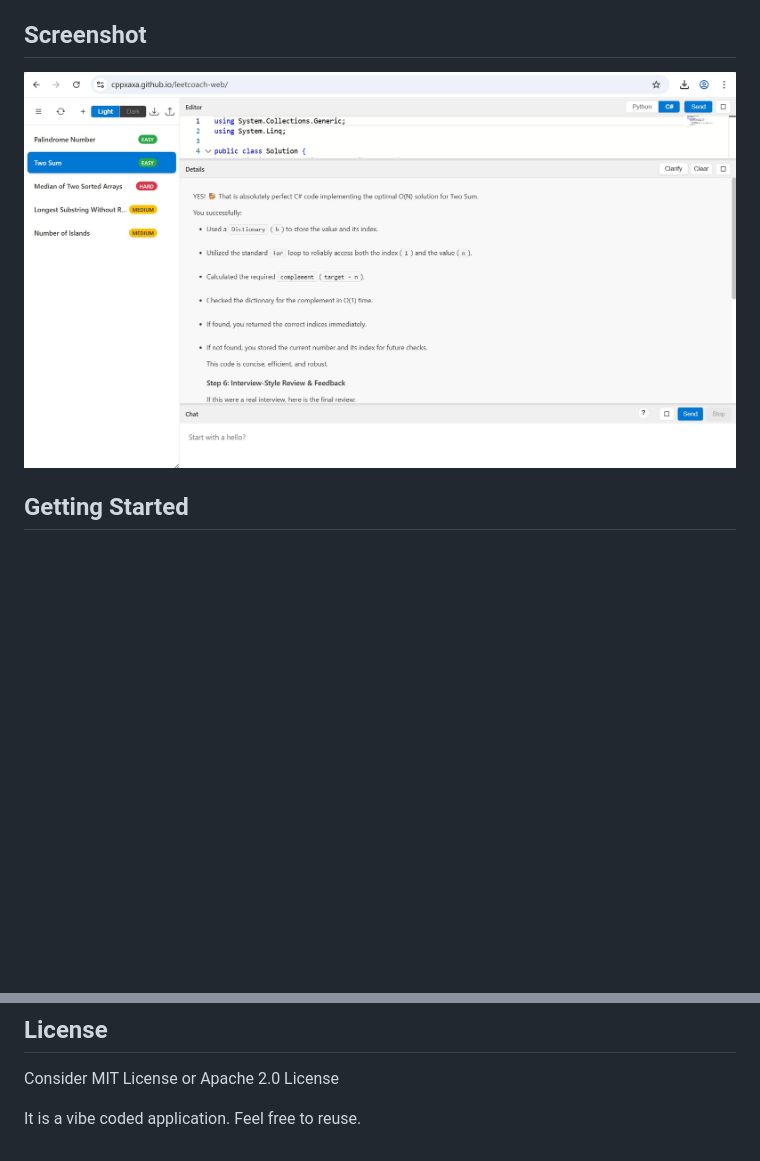
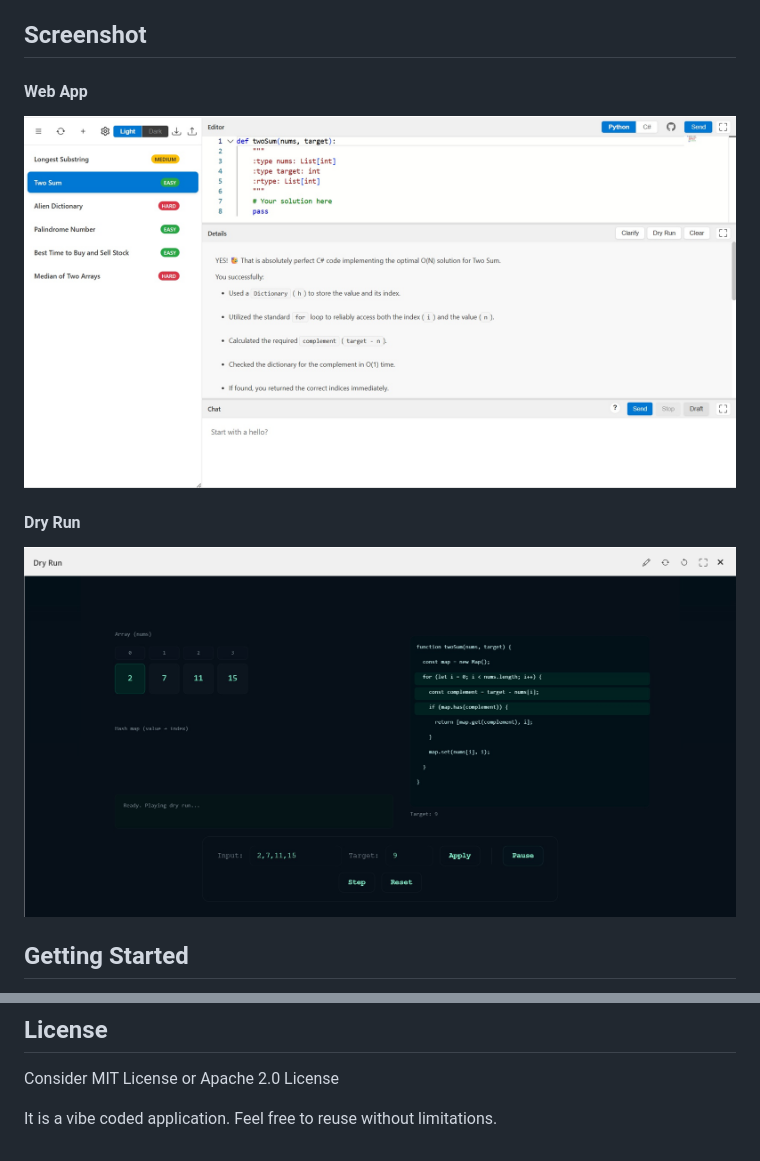
Before and after one commit to cppxaxa/leetcoach-web, a Markdown page: README.md, 2 parts joined by grey strips. Rendered like a GitHub page; pictures changed too: docs/snap002.jpg, docs/snap003.jpg (added); blank space fills up the shorter version.

Commit message:
Added Git link, updated README

```diff
--- a/README.md
+++ b/README.md
@@ -16,7 +16,11 @@ It is possible because it is completely client side application.
 
 ## Screenshot
 
+#### Web App
 ![LeetCoach Application](docs/snap002.jpg)
+
+#### Dry Run
+![LeetCoach Application](docs/snap003.jpg)
 
 ## Getting Started
 
@@ -37,4 +41,4 @@ It is possible because it is completely client side application.
 
 Consider MIT License or Apache 2.0 License
 
-It is a vibe coded application. Feel free to reuse.
+It is a vibe coded application. Feel free to reuse without limitations.
```
Also changed, not shown: 2 other files.
